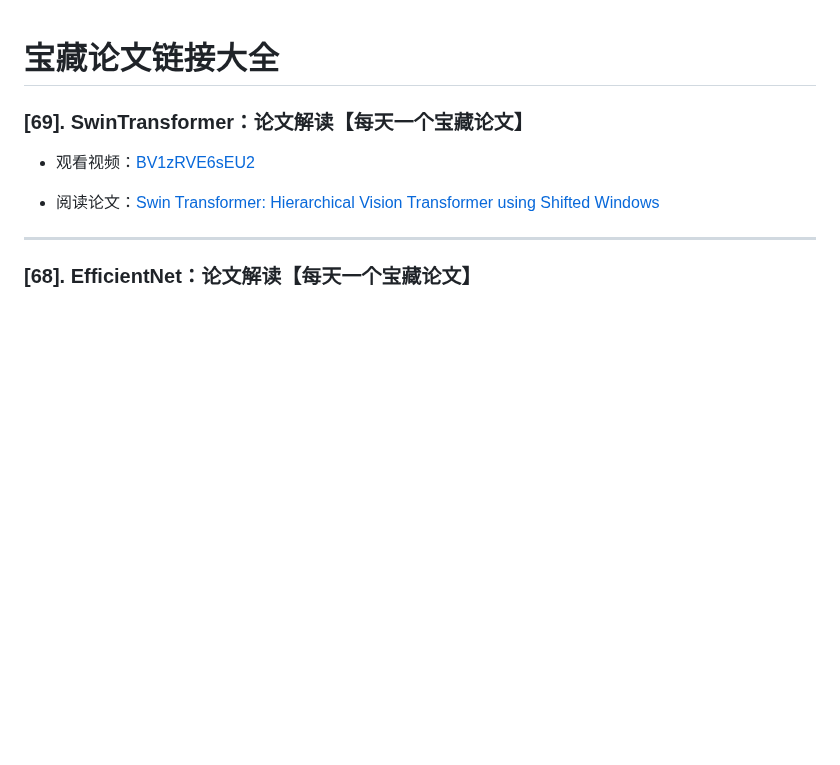
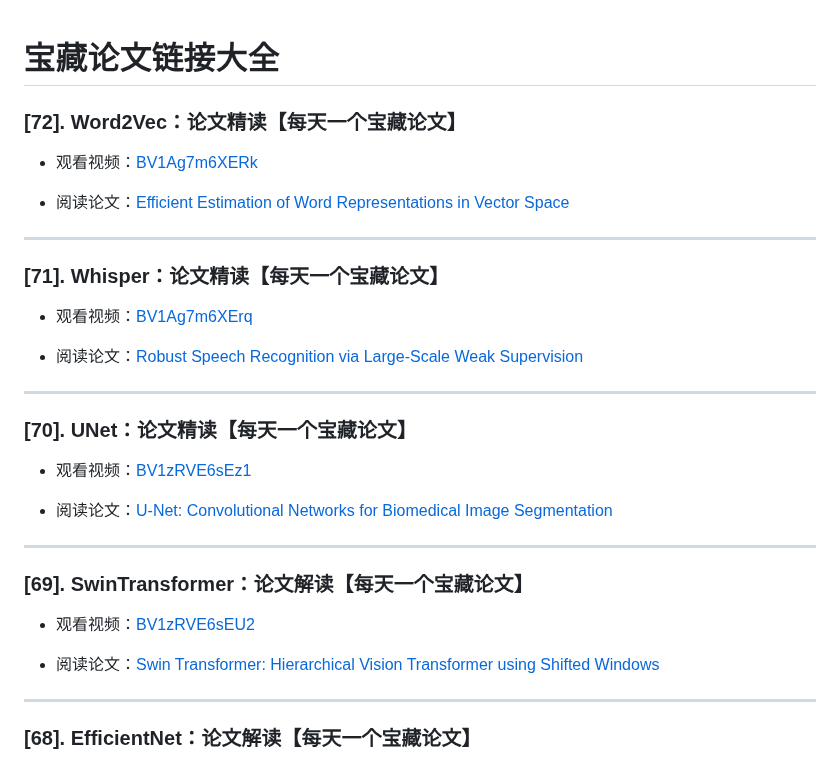
Before and after one commit to HaiPenglai/Treasure-Questions, a Markdown page: 宝藏论文链接大全/README.md, the part around the change. GitHub-like rendering; blank space fills up the shorter version.

Commit message:
新增3篇宝藏论文链接（Word2Vec/Whisper/UNet）

```diff
--- a/宝藏论文链接大全/README.md
+++ b/宝藏论文链接大全/README.md
@@ -1,4 +1,25 @@
 # 宝藏论文链接大全
+### [72]. Word2Vec：论文精读【每天一个宝藏论文】
+- 观看视频：[BV1Ag7m6XERk](https://www.bilibili.com/video/BV1Ag7m6XERk)
+
+- 阅读论文：[Efficient Estimation of Word Representations in Vector Space](https://arxiv.org/pdf/1301.3781.pdf)
+
+---
+
+### [71]. Whisper：论文精读【每天一个宝藏论文】
+- 观看视频：[BV1Ag7m6XErq](https://www.bilibili.com/video/BV1Ag7m6XErq)
+
+- 阅读论文：[Robust Speech Recognition via Large-Scale Weak Supervision](https://arxiv.org/pdf/2212.04356.pdf)
+
+---
+
+### [70]. UNet：论文精读【每天一个宝藏论文】
+- 观看视频：[BV1zRVE6sEz1](https://www.bilibili.com/video/BV1zRVE6sEz1)
+
+- 阅读论文：[U-Net: Convolutional Networks for Biomedical Image Segmentation](https://arxiv.org/pdf/1505.04597.pdf)
+
+---
+
 ### [69]. SwinTransformer：论文解读【每天一个宝藏论文】
 - 观看视频：[BV1zRVE6sEU2](https://www.bilibili.com/video/BV1zRVE6sEU2)
 
```
Also changed, not shown: README.md (+37 -1 lines), assets/papers/BV1Ag7m6XERk.jpg (added), assets/papers/BV1Ag7m6XErq.jpg (added), assets/papers/BV1zRVE6sEz1.jpg (added), assets/questions/BV1AG7m6HEEW.jpg (added), assets/questions/BV1zCjg6rE9F.jpg (added), assets/questions/BV1zRVE6sExg.jpg (added), 2 other files.
